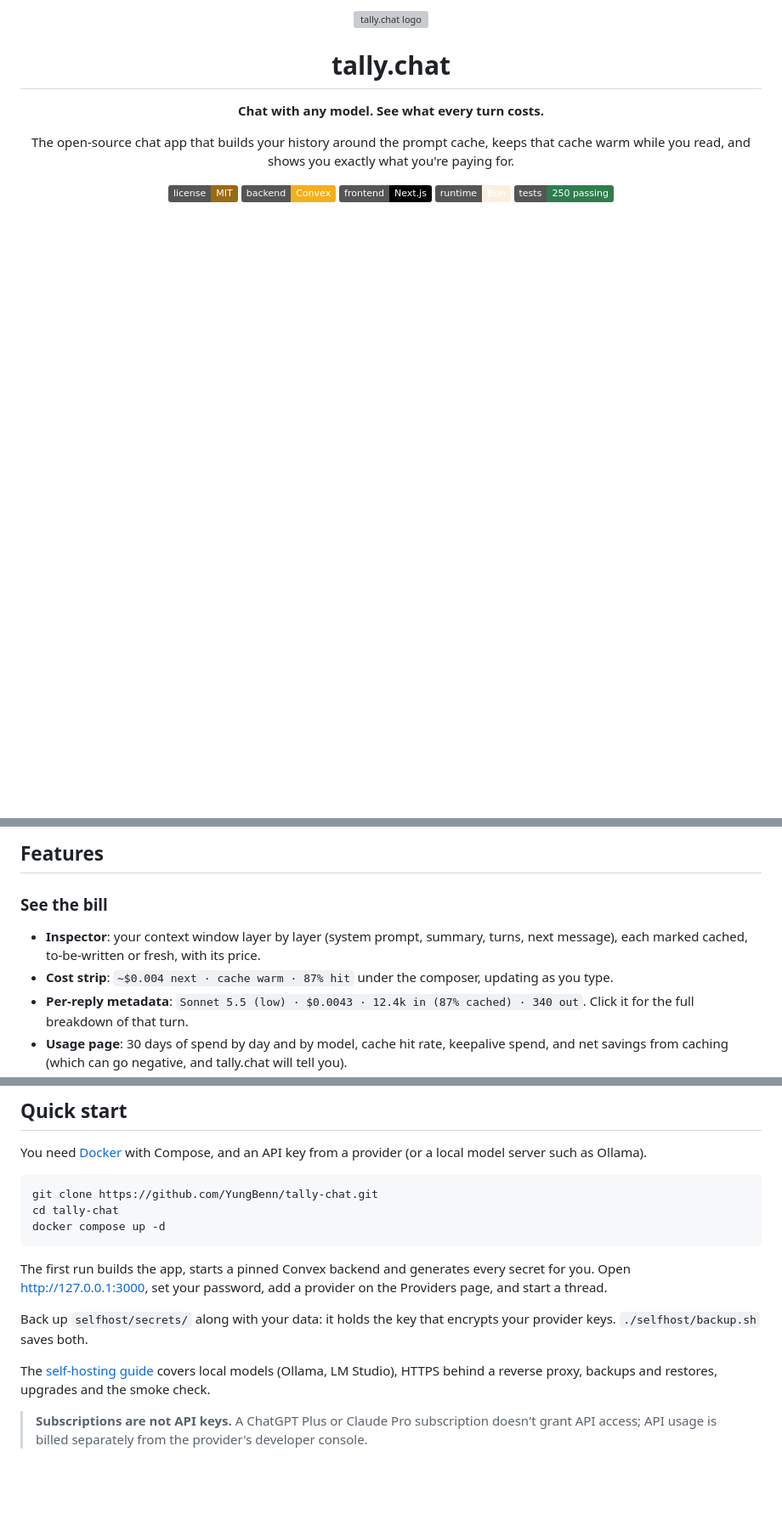
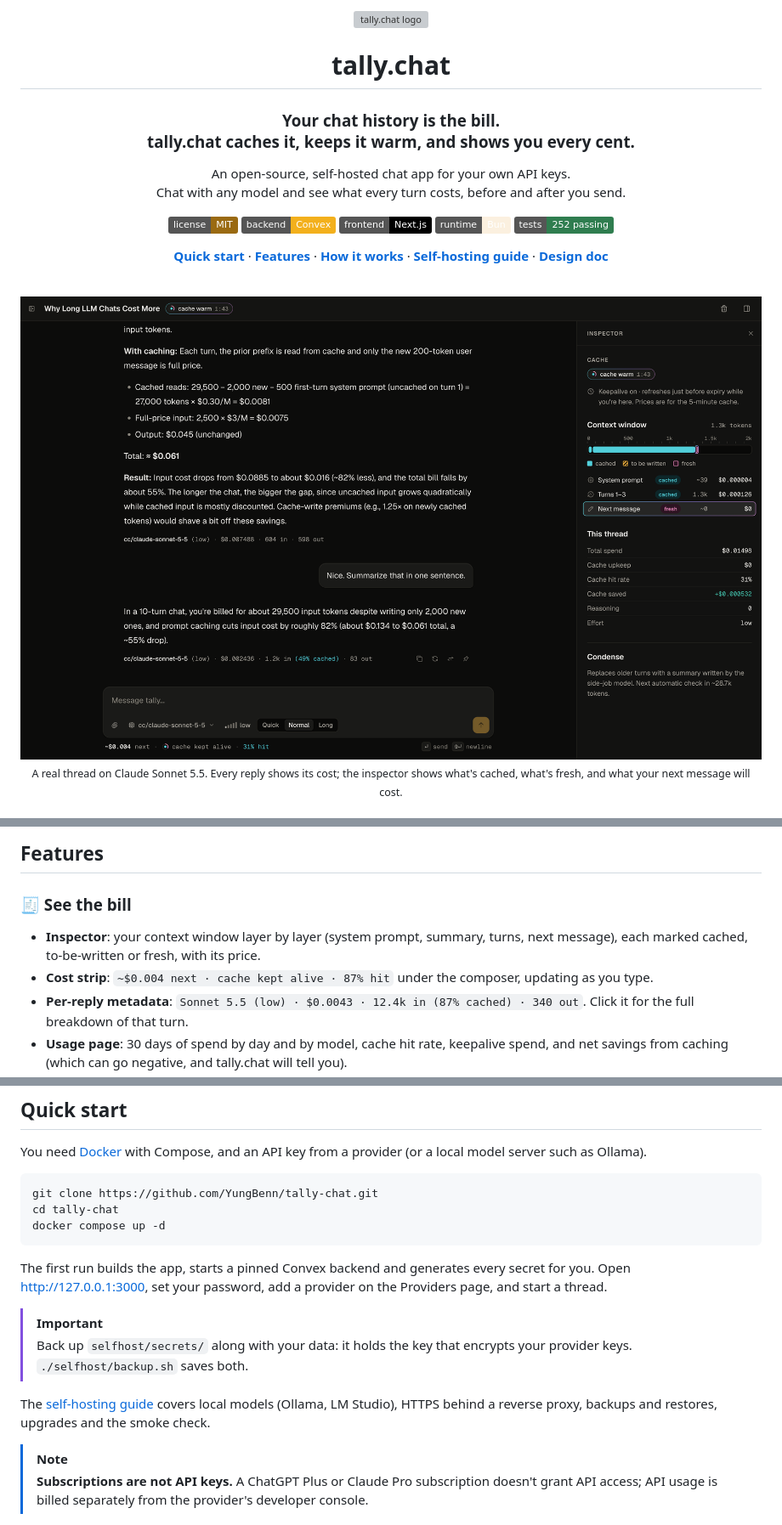
Before and after one commit to YungBenn/tally-chat, a Markdown page: README.md, 3 parts joined by grey strips. Shown at 85% size. GitHub-like rendering; pictures changed too: docs/screenshots/thread-dark.png (added); badges without logos; blank space fills up the shorter version; grey boxes are pictures that could not be loaded.

Commit message:
docs(readme): add screenshots and sharpen the pitch

```diff
--- a/README.md
+++ b/README.md
@@ -4,16 +4,28 @@
 
 # tally.chat
 
-**Chat with any model. See what every turn costs.**
+### Your chat history is the bill.<br/>tally.chat caches it, keeps it warm, and shows you every cent.
 
-The open-source chat app that builds your history around the prompt cache,
-keeps that cache warm while you read, and shows you exactly what you're paying for.
+An open-source, self-hosted chat app for your own API keys.<br/>
+Chat with any model and see what every turn costs, before and after you send.
 
 [![License: MIT](https://img.shields.io/badge/license-MIT-9a6a12.svg)](LICENSE)
 [![Built with Convex](https://img.shields.io/badge/backend-Convex-f3b01c.svg)](https://convex.dev)
 [![Next.js](https://img.shields.io/badge/frontend-Next.js-000.svg)](https://nextjs.org)
 [![Bun](https://img.shields.io/badge/runtime-Bun-fbf0df.svg)](https://bun.sh)
-[![Tests](https://img.shields.io/badge/tests-250%20passing-2f7d4f.svg)](#development)
+[![Tests](https://img.shields.io/badge/tests-252%20passing-2f7d4f.svg)](#development)
+
+[**Quick start**](#quick-start) · [**Features**](#features) · [**How it works**](#how-it-works) · [**Self-hosting guide**](docs/self-hosting.md) · [**Design doc**](docs/tallychat-design-doc.md)
+
+<br/>
+
+<picture>
+  <source media="(prefers-color-scheme: dark)" srcset="docs/screenshots/thread-dark.png" />
+  <source media="(prefers-color-scheme: light)" srcset="docs/screenshots/thread-light.png" />
+  <img src="docs/screenshots/thread-dark.png" alt="A tally.chat thread with the inspector open: the context window split into cached and fresh layers, each priced, and every reply tagged with its cost and cache hit rate" width="100%" />
+</picture>
+
+<sub>A real thread on Claude Sonnet 5.5. Every reply shows its cost; the inspector shows what's cached, what's fresh, and what your next message will cost.</sub>
 
 </div>
 
@@ -43,9 +66,10 @@ THIS THREAD
 
 ## Features
 
-### See the bill
+### 🧾 See the bill
+
 - **Inspector**: your context window layer by layer (system prompt, summary, turns, next message), each marked cached, to-be-written or fresh, with its price.
-- **Cost strip**: `~$0.004 next · cache warm · 87% hit` under the composer, updating as you type.
+- **Cost strip**: `~$0.004 next · cache kept alive · 87% hit` under the composer, updating as you type.
 - **Per-reply metadata**: `Sonnet 5.5 (low) · $0.0043 · 12.4k in (87% cached) · 340 out`. Click it for the full breakdown of that turn.
 - **Usage page**: 30 days of spend by day and by model, cache hit rate, keepalive spend, and net savings from caching (which can go negative, and tally.chat will tell you).
 - **Soft daily budget**: a warning at 80%, a pause at 100%, with an override for the day.
@@ -102,10 +134,12 @@ docker compose up -d
 
 The first run builds the app, starts a pinned Convex backend and generates every secret for you. Open http://127.0.0.1:3000, set your password, add a provider on the Providers page, and start a thread.
 
-Back up `selfhost/secrets/` along with your data: it holds the key that encrypts your provider keys. `./selfhost/backup.sh` saves both.
+> [!IMPORTANT]
+> Back up `selfhost/secrets/` along with your data: it holds the key that encrypts your provider keys. `./selfhost/backup.sh` saves both.
 
 The [self-hosting guide](docs/self-hosting.md) covers local models (Ollama, LM Studio), HTTPS behind a reverse proxy, backups and restores, upgrades and the smoke check.
 
+> [!NOTE]
 > **Subscriptions are not API keys.** A ChatGPT Plus or Claude Pro subscription doesn't grant API access; API usage is billed separately from the provider's developer console.
 
 ## Roadmap
```
Also changed, not shown: other parts of README.md (+39 -20 lines), docs/screenshots/thread-light.png (added), docs/screenshots/usage-dark.png (added), docs/screenshots/usage-light.png (added).
